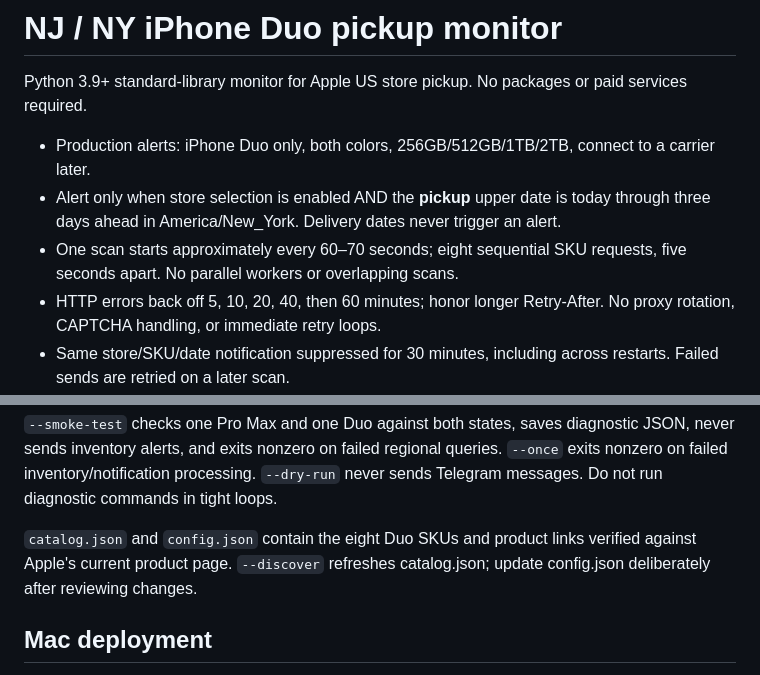
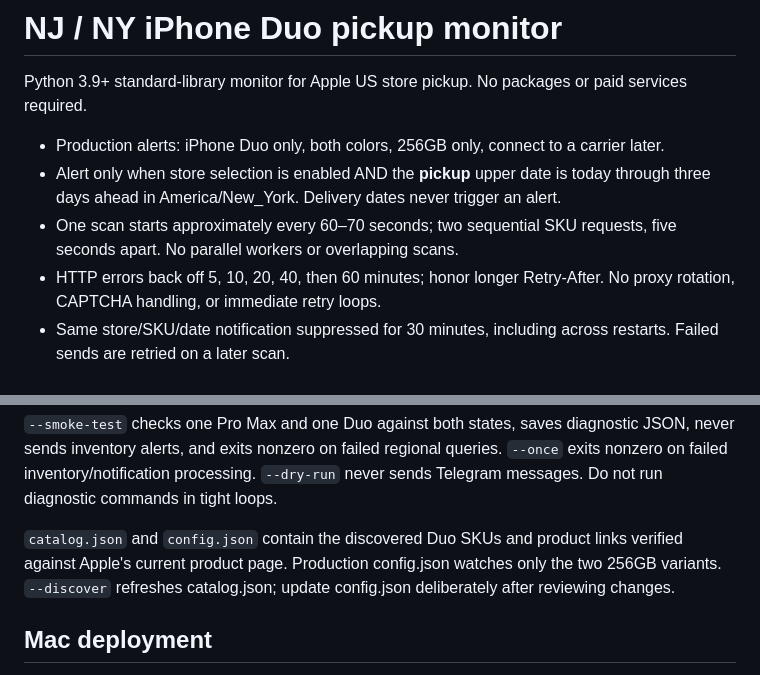
Before and after one commit to trancedu/nj-iphone-duo-monitor, a Markdown page: README.md, 2 parts joined by grey strips. Drawn GitHub-style.

Commit message:
Document reduced 256GB-only polling load

```diff
--- a/README.md
+++ b/README.md
@@ -2,9 +2,9 @@
 
 Python 3.9+ standard-library monitor for Apple US store pickup. No packages or paid services required.
 
-- Production alerts: iPhone Duo only, both colors, 256GB/512GB/1TB/2TB, connect to a carrier later.
+- Production alerts: iPhone Duo only, both colors, 256GB only, connect to a carrier later.
 - Alert only when store selection is enabled AND the **pickup** upper date is today through three days ahead in America/New_York. Delivery dates never trigger an alert.
-- One scan starts approximately every 60–70 seconds; eight sequential SKU requests, five seconds apart. No parallel workers or overlapping scans.
+- One scan starts approximately every 60–70 seconds; two sequential SKU requests, five seconds apart. No parallel workers or overlapping scans.
 - HTTP errors back off 5, 10, 20, 40, then 60 minutes; honor longer Retry-After. No proxy rotation, CAPTCHA handling, or immediate retry loops.
 - Same store/SKU/date notification suppressed for 30 minutes, including across restarts. Failed sends are retried on a later scan.
 - Telegram health warnings at most once per six hours; recovery notice after successful scans resume.
@@ -33,7 +33,7 @@ Credentials: export `TELEGRAM_BOT_TOKEN` and `TELEGRAM_CHAT_ID`, or pass `--env-
 
 `--smoke-test` checks one Pro Max and one Duo against both states, saves diagnostic JSON, never sends inventory alerts, and exits nonzero on failed regional queries. `--once` exits nonzero on failed inventory/notification processing. `--dry-run` never sends Telegram messages. Do not run diagnostic commands in tight loops.
 
-`catalog.json` and `config.json` contain the eight Duo SKUs and product links verified against Apple's current product page. `--discover` refreshes catalog.json; update config.json deliberately after reviewing changes.
+`catalog.json` and `config.json` contain the discovered Duo SKUs and product links verified against Apple's current product page. Production config.json watches only the two 256GB variants. `--discover` refreshes catalog.json; update config.json deliberately after reviewing changes.
 
 ## Mac deployment
 
```
